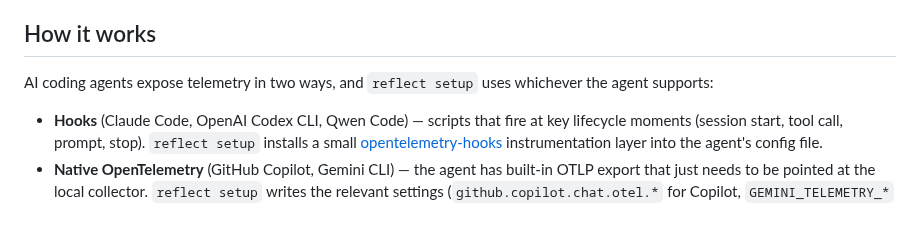
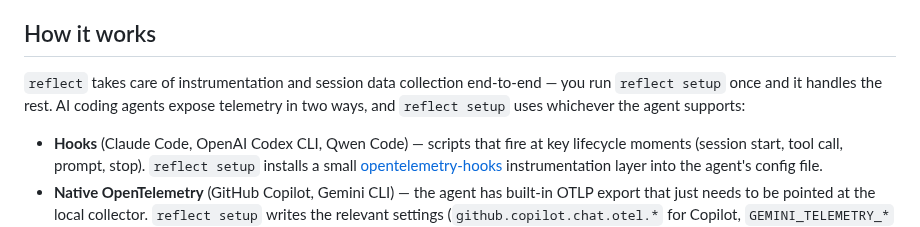
Before and after one commit to o11y-dev/reflect, a Markdown page: README.md, the part around the change. Rendered like a GitHub page.

Commit message:
docs: state that reflect handles instrumentation and session data collection
https://claude.ai/code/session_01ShM8PhJ5gBVKykcZV1A5tp

```diff
--- a/README.md
+++ b/README.md
@@ -93,7 +93,7 @@ Running `reflect` for the first time is usually surprising:
 
 ## How it works
 
-AI coding agents expose telemetry in two ways, and `reflect setup` uses whichever the agent supports:
+`reflect` takes care of instrumentation and session data collection end-to-end — you run `reflect setup` once and it handles the rest. AI coding agents expose telemetry in two ways, and `reflect setup` uses whichever the agent supports:
 
 - **Hooks** (Claude Code, OpenAI Codex CLI, Qwen Code) — scripts that fire at key lifecycle moments (session start, tool call, prompt, stop). `reflect setup` installs a small [opentelemetry-hooks](https://github.com/o11y-dev/opentelemetry-hooks) instrumentation layer into the agent's config file.
 - **Native OpenTelemetry** (GitHub Copilot, Gemini CLI) — the agent has built-in OTLP export that just needs to be pointed at the local collector. `reflect setup` writes the relevant settings (`github.copilot.chat.otel.*` for Copilot, `GEMINI_TELEMETRY_*` env vars for Gemini).
```
